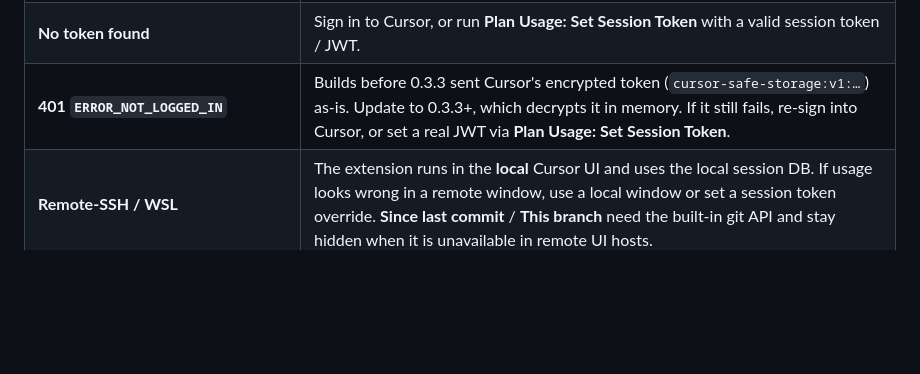
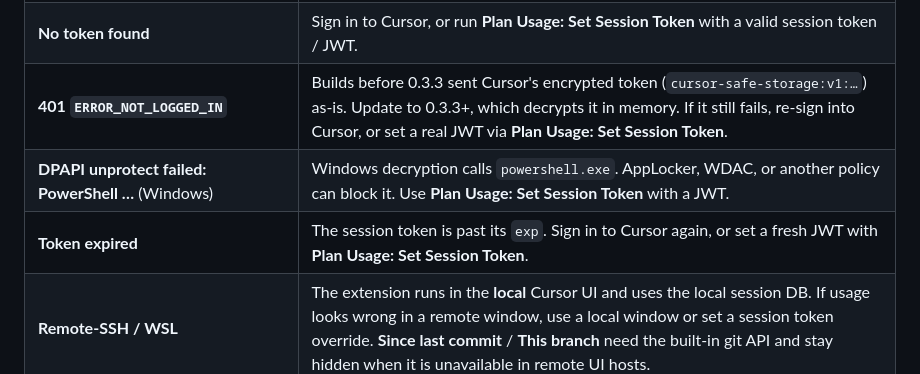
Before and after one commit to CodyKoInABox/cursor-plan-usage, a Markdown page: README.md, the part around the change. Rendered like a GitHub page; blank space fills up the shorter version.

Commit message:
docs: document PowerShell and token-expiry troubleshooting
Co-authored-by: Cursor <cursoragent@cursor.com>

```diff
--- a/README.md
+++ b/README.md
@@ -80,6 +80,8 @@ There is no `sessionToken` setting — use the Set / Clear Session Token command
 | **Could not read Cursor session from local DB: unable to open database file** | Update to 0.3.2+. 0.3.1 could not open Cursor's WAL-mode `state.vscdb`. |
 | **No token found** | Sign in to Cursor, or run **Plan Usage: Set Session Token** with a valid session token / JWT. |
 | **401 `ERROR_NOT_LOGGED_IN`** | Builds before 0.3.3 sent Cursor's encrypted token (`cursor-safe-storage:v1:…`) as-is. Update to 0.3.3+, which decrypts it in memory. If it still fails, re-sign into Cursor, or set a real JWT via **Plan Usage: Set Session Token**. |
+| **DPAPI unprotect failed: PowerShell …** (Windows) | Windows decryption calls `powershell.exe`. AppLocker, WDAC, or another policy can block it. Use **Plan Usage: Set Session Token** with a JWT. |
+| **Token expired** | The session token is past its `exp`. Sign in to Cursor again, or set a fresh JWT with **Plan Usage: Set Session Token**. |
 | **Remote-SSH / WSL** | The extension runs in the **local** Cursor UI and uses the local session DB. If usage looks wrong in a remote window, use a local window or set a session token override. **Since last commit** / **This branch** need the built-in git API and stay hidden when it is unavailable in remote UI hosts. |
 
 ## Notes
```
